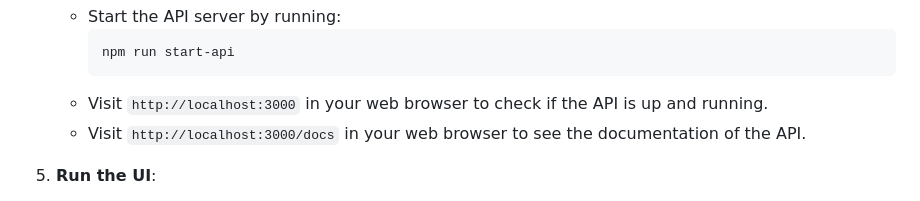
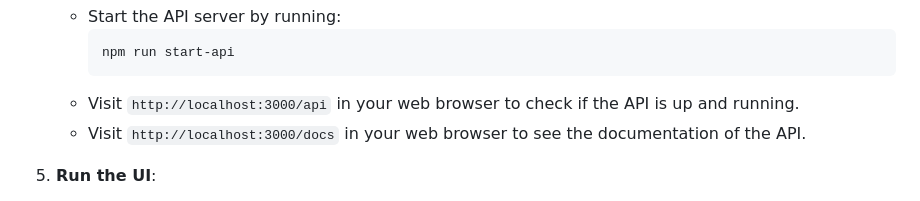
Before and after one commit to vaughnDungo/TwitterClone, a Markdown page: README.md, the part around the change. Rendered like a GitHub page.

````diff
--- a/README.md
+++ b/README.md
@@ -39,7 +39,7 @@
      ```
      npm run start-api
      ```
-   - Visit `http://localhost:3000` in your web browser to check if the API is up and running.
+   - Visit `http://localhost:3000/api` in your web browser to check if the API is up and running.
    - Visit `http://localhost:3000/docs` in your web browser to see the documentation of the API.
 
 5. **Run the UI**:
````
